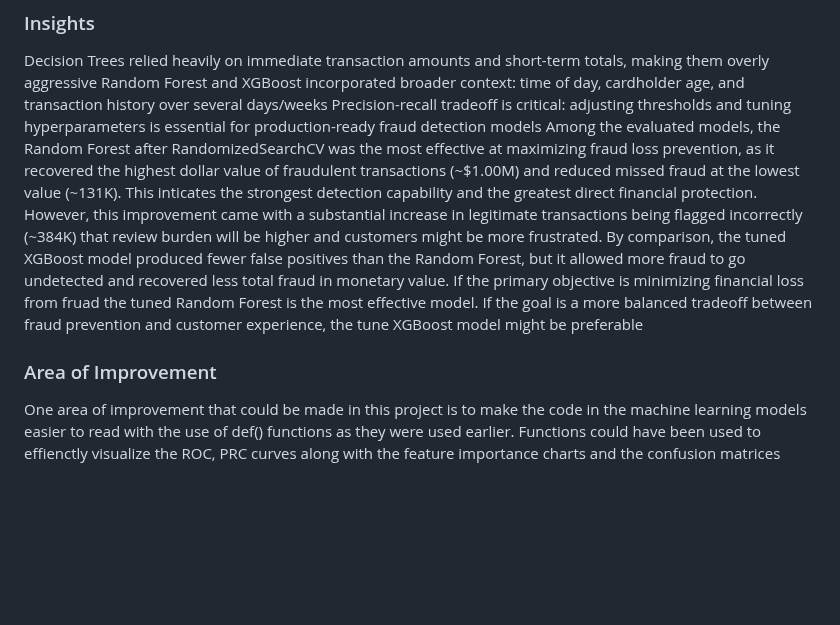
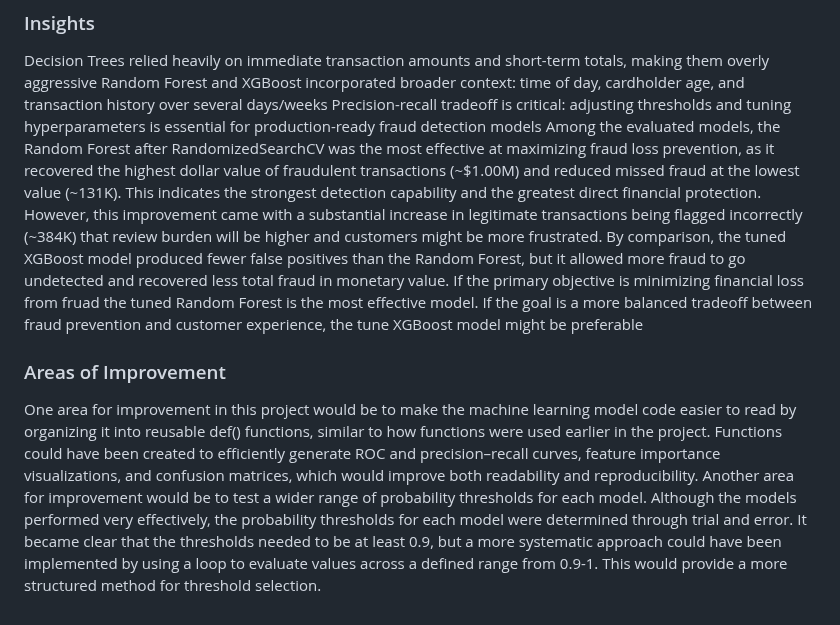
Before and after one commit to jcurran0201/credit_card_fraud_detection, a Markdown page: README.md, the part around the change. Drawn GitHub-style; blank space fills up the shorter version.

```diff
--- a/README.md
+++ b/README.md
@@ -108,7 +108,8 @@ Strongest model overall due to effective integration of behavioral, temporal, an
 Decision Trees relied heavily on immediate transaction amounts and short-term totals, making them overly aggressive
 Random Forest and XGBoost incorporated broader context: time of day, cardholder age, and transaction history over several days/weeks
 Precision-recall tradeoff is critical: adjusting thresholds and tuning hyperparameters is essential for production-ready fraud detection models
-Among the evaluated models, the Random Forest after RandomizedSearchCV was the most effective at maximizing fraud loss prevention, as it recovered the highest dollar value of fraudulent transactions (~$1.00M) and reduced missed fraud at the lowest value (~131K). This inticates the strongest detection capability and the greatest direct financial protection. However, this improvement came with a substantial increase in legitimate transactions being flagged incorrectly (~384K) that review burden will be higher and customers might be more frustrated. By comparison, the tuned XGBoost model produced fewer false positives than the Random Forest, but it allowed more fraud to go undetected and recovered less total fraud in monetary value. If the primary objective is minimizing financial loss from fruad the tuned Random Forest is the most effective model. If the goal is a more balanced tradeoff between fraud prevention and customer experience, the tune XGBoost model might be preferable
+Among the evaluated models, the Random Forest after RandomizedSearchCV was the most effective at maximizing fraud loss prevention, as it recovered the highest dollar value of fraudulent transactions (~$1.00M) and reduced missed fraud at the lowest value (~131K). This indicates the strongest detection capability and the greatest direct financial protection. However, this improvement came with a substantial increase in legitimate transactions being flagged incorrectly (~384K) that review burden will be higher and customers might be more frustrated. By comparison, the tuned XGBoost model produced fewer false positives than the Random Forest, but it allowed more fraud to go undetected and recovered less total fraud in monetary value. If the primary objective is minimizing financial loss from fruad the tuned Random Forest is the most effective model. If the goal is a more balanced tradeoff between fraud prevention and customer experience, the tune XGBoost model might be preferable
 
-### Area of Improvement
-One area of improvement that could be made in this project is to make the code in the machine learning models easier to read with the use of def() functions as they were used earlier. Functions could have been used to effienctly visualize the ROC, PRC curves along with the feature importance charts and the confusion matrices
+### Areas of Improvement
+One area for improvement in this project would be to make the machine learning model code easier to read by organizing it into reusable def() functions, similar to how functions were used earlier in the project. Functions could have been created to efficiently generate ROC and precision–recall curves, feature importance visualizations, and confusion matrices, which would improve both readability and reproducibility.
+Another area for improvement would be to test a wider range of probability thresholds for each model. Although the models performed very effectively, the probability thresholds for each model were determined through trial and error. It became clear that the thresholds needed to be at least 0.9, but a more systematic approach could have been implemented by using a loop to evaluate values across a defined range from 0.9-1. This would provide a more structured method for threshold selection.
```
